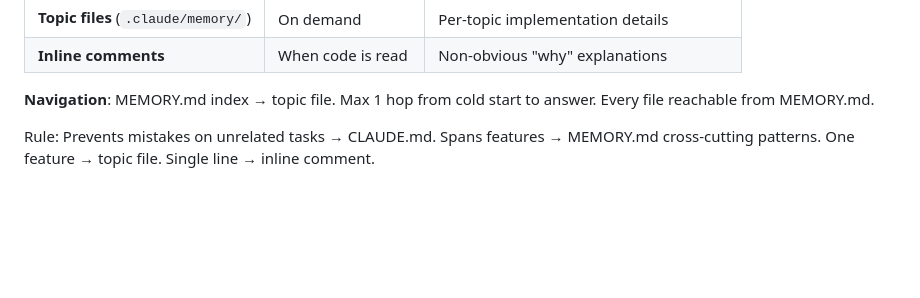
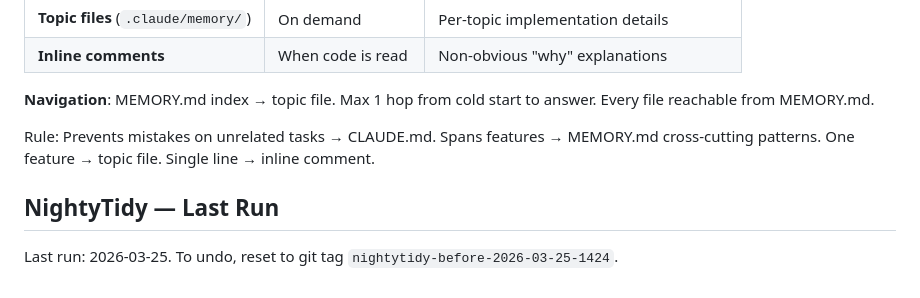
Before and after one commit to KaliDenali12/nippon-matcha, a Markdown page: CLAUDE.md, the part around the change. GitHub-like rendering; blank space fills up the shorter version.

Commit message:
NightyTidy: Add run report and update CLAUDE.md

```diff
--- a/CLAUDE.md
+++ b/CLAUDE.md
@@ -186,3 +186,7 @@ Dark↔light transitions use gradient divs: `.transition-dark-to-light`, `.trans
 **Navigation**: MEMORY.md index → topic file. Max 1 hop from cold start to answer. Every file reachable from MEMORY.md.
 
 Rule: Prevents mistakes on unrelated tasks → CLAUDE.md. Spans features → MEMORY.md cross-cutting patterns. One feature → topic file. Single line → inline comment.
+
+## NightyTidy — Last Run
+
+Last run: 2026-03-25. To undo, reset to git tag `nightytidy-before-2026-03-25-1424`.
```
